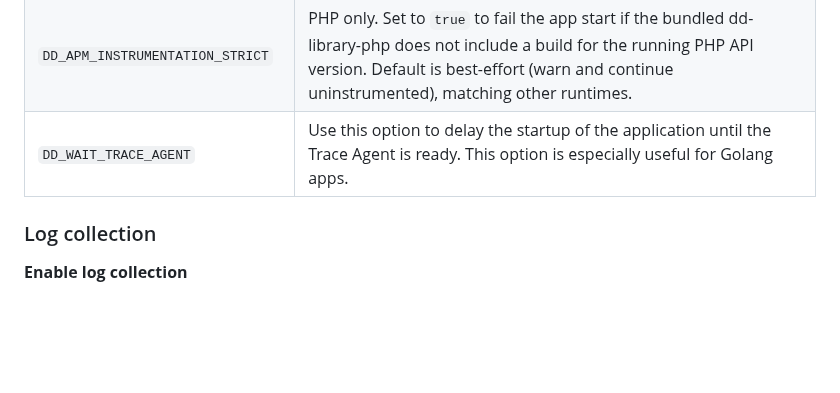
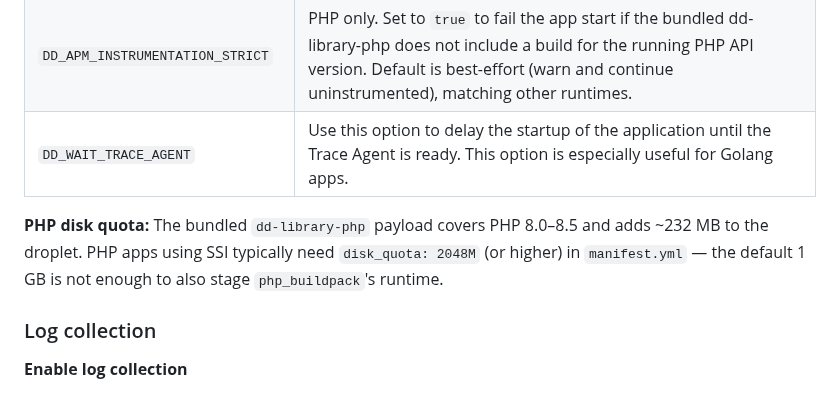
Before and after one commit to DataDog/datadog-cloudfoundry-buildpack, a Markdown page: README.md, the part around the change. Drawn GitHub-style; blank space fills up the shorter version.

Commit message:
Document disk_quota requirement for PHP SSI
Co-Authored-By: Claude Opus 4.7 (1M context) <noreply@anthropic.com>

```diff
--- a/README.md
+++ b/README.md
@@ -95,6 +95,8 @@ Download and import the [relevant libraries][6] to send data. To learn more, che
 | `DD_APM_INSTRUMENTATION_ENABLED` | Use this option to automatically instrument your application, without any additional installation or configuration steps. See [Single Step APM Instrumentation](https://docs.datadoghq.com/tracing/trace_collection/single-step-apm/?tab=linuxhostorvm). Supported runtimes: Python, Ruby, Node.js, Java, and PHP 8.0–8.5 (via dd-library-php 1.19.2). |
 | `DD_APM_INSTRUMENTATION_STRICT`  | PHP only. Set to `true` to fail the app start if the bundled dd-library-php does not include a build for the running PHP API version. Default is best-effort (warn and continue uninstrumented), matching other runtimes.                              |
 | `DD_WAIT_TRACE_AGENT`            | Use this option to delay the startup of the application until the Trace Agent is ready. This option is especially useful for Golang apps.                                                                                                                |
+
+**PHP disk quota:** The bundled `dd-library-php` payload covers PHP 8.0–8.5 and adds ~232 MB to the droplet. PHP apps using SSI typically need `disk_quota: 2048M` (or higher) in `manifest.yml` — the default 1 GB is not enough to also stage `php_buildpack`'s runtime.
 
 ### Log collection
 
```
